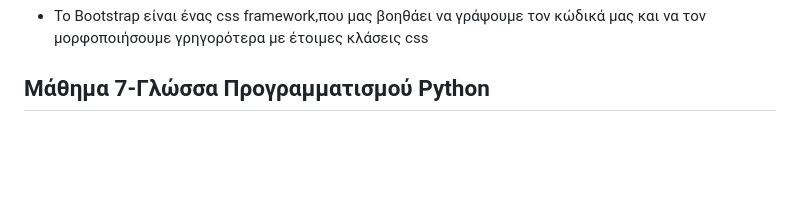
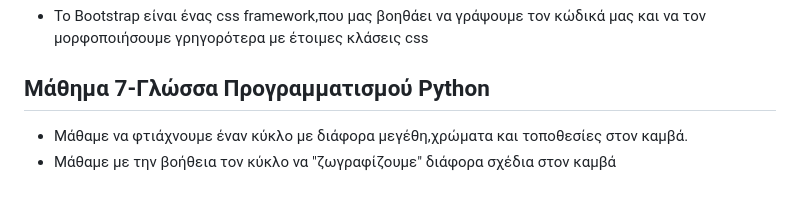
Before and after one commit to joanna0210/mylearningjourney, a Markdown page: mylearningjourney.md, the part around the change. Drawn GitHub-style; blank space fills up the shorter version.

Commit message:
pythonVol2

```diff
--- a/mylearningjourney.md
+++ b/mylearningjourney.md
@@ -52,3 +52,5 @@
 ## Μάθημα 6-Bootstrap
 - Το Bootstrap είναι ένας css framework,που μας βοηθάει να γράψουμε τον κώδικά μας και να τον μορφοποιήσουμε γρηγορότερα με έτοιμες κλάσεις css
 ## Μάθημα 7-Γλώσσα Προγραμματισμού Python
+- Μάθαμε να φτιάχνουμε έναν κύκλο με διάφορα μεγέθη,χρώματα και τοποθεσίες στον καμβά.
+- Μάθαμε με την βοήθεια τον κύκλο να "ζωγραφίζουμε" διάφορα σχέδια στον καμβά
```
